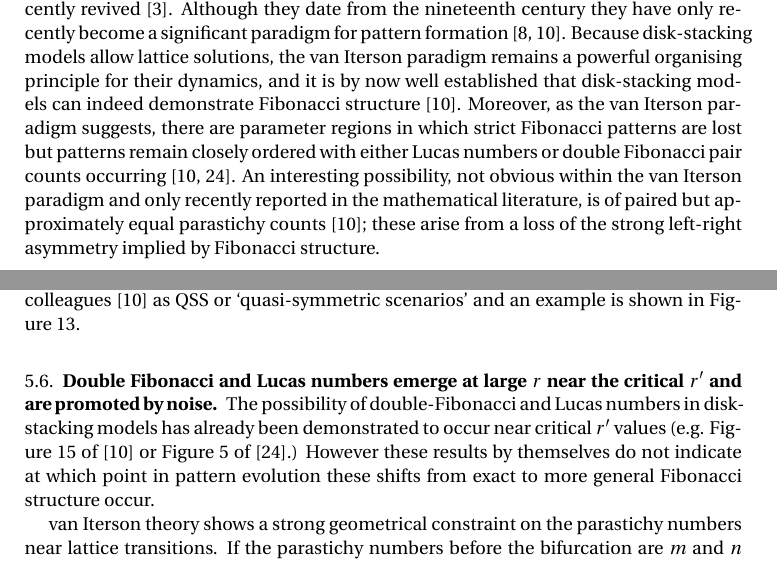
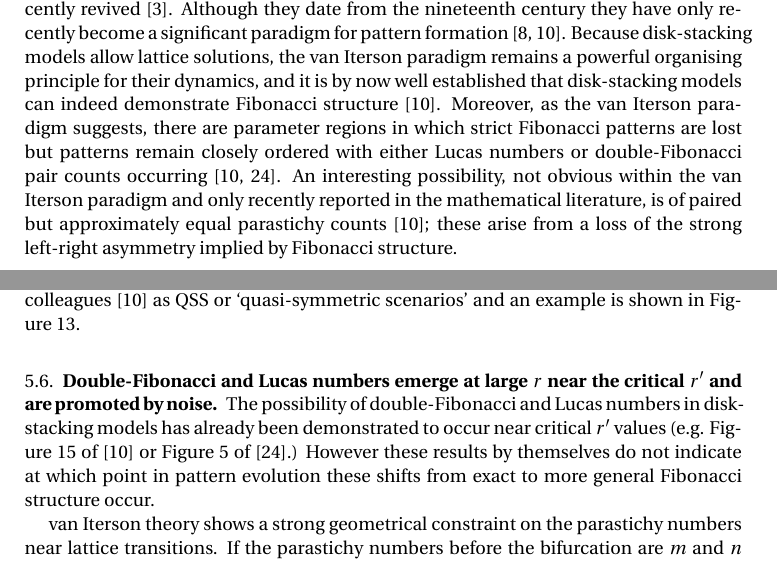
Before and after one commit to js229/GeometricalPhyllotaxis, a LaTeX paper (LaTeX/Stacked disks/StackedDisks.tex): two parts of pages 2 and 16 of 21, joined at a grey line, cut so that both start at the same text. Compiled offline with pdfLaTeX.

Commit message:
copyedit

```diff
--- a/LaTeX/Stacked disks/StackedDisks.tex
+++ b/LaTeX/Stacked disks/StackedDisks.tex
@@ -46,7 +46,7 @@ One cogent mathematical explanation for the appearance of this Fibonacci structu
 However the very assumption that plant organs \textit{are} placed in lattices has turned out to be too strong for the purposes of interpreting some of the data, and too abstract to be interpreted in the light of known biology which contains no global `protractor' mechanism to construct the lattices.
 By contrast, the modern molecular biology of organ placement gives a central role to auxin concentration as an initiator, with spatial structure evolving through auxin synthesis within recent new organ centres, followed by diffusion or more importantly active transport across cell walls, particularly by the PIN-1 family of proteins. Control of these initiation and transport processes has been modelled from a variety of influences including physical strain, auxin concentration itself, and genetic signalling and the individual cell level~\cite{godinPhyllotaxisGeometricCanalization2020}. Broadly speaking, modern molecular biology supports Snows' rule: new organs are created locally, one by one, as soon as there is space for them.
 
-In response to the limitation of lattice models, disk-stacking models have been recently revived~\cite{atelaDynamicalSystemPlant2002}. Although they date from the nineteenth century they have only recently become a significant paradigm for pattern formation~\cite{godinPhyllotaxisGeometricCanalization2020,goleFibonacciQuasisymmetricPhyllotaxis2016}. Because disk-stacking models allow lattice solutions,  the van Iterson paradigm remains a powerful organising principle for their dynamics, and it is by now well established that disk-stacking models can indeed demonstrate Fibonacci structure~\cite{goleFibonacciQuasisymmetricPhyllotaxis2016}. Moreover, as the van Iterson paradigm suggests, there are parameter regions in which strict Fibonacci patterns are lost but patterns remain closely ordered with either Lucas numbers or double Fibonacci pair counts occurring~\cite{goleFibonacciQuasisymmetricPhyllotaxis2016,yonekuraMathematicalModelStudies2019}. An interesting possibility, not obvious within the van Iterson paradigm and only recently reported in the mathematical literature, is of paired but approximately equal parastichy counts~\cite{goleFibonacciQuasisymmetricPhyllotaxis2016}; these arise from a loss of the strong left-right asymmetry implied by Fibonacci structure.
+In response to the limitation of lattice models, disk-stacking models have been recently revived~\cite{atelaDynamicalSystemPlant2002}. Although they date from the nineteenth century they have only recently become a significant paradigm for pattern formation~\cite{godinPhyllotaxisGeometricCanalization2020,goleFibonacciQuasisymmetricPhyllotaxis2016}. Because disk-stacking models allow lattice solutions,  the van Iterson paradigm remains a powerful organising principle for their dynamics, and it is by now well established that disk-stacking models can indeed demonstrate Fibonacci structure~\cite{goleFibonacciQuasisymmetricPhyllotaxis2016}. Moreover, as the van Iterson paradigm suggests, there are parameter regions in which strict Fibonacci patterns are lost but patterns remain closely ordered with either Lucas numbers or double-Fibonacci pair counts occurring~\cite{goleFibonacciQuasisymmetricPhyllotaxis2016,yonekuraMathematicalModelStudies2019}. An interesting possibility, not obvious within the van Iterson paradigm and only recently reported in the mathematical literature, is of paired but approximately equal parastichy counts~\cite{goleFibonacciQuasisymmetricPhyllotaxis2016}; these arise from a loss of the strong left-right asymmetry implied by Fibonacci structure.
 
 The main purpose of this paper is to confront disk-stacking models with the largest published dataset on parastichy counts in sunflowers~\cite{swintonNovelFibonacciNonFibonacci2016}; this allows us to  concentrate not on \textit{whether} Fibonacci structure can occur, but on understanding the parameter regimes which allow this and whether departures from Fibonacci structure can be caused by model dynamics or other noise.
 As a subsidiary aim, we also explore how a breakdown can occur of the spiral structure that allows biologically relevant parastichy counts to be made at all, and compare this with some observations from the same dataset.
@@ -200,14 +200,11 @@ However there is an additional phenomenon which is not easily seen in the determ
 What is happening in this new transition is a loss of asymmetry:  Fibonacci type structure requires that the one of the families of parastichy lines is much flatter than the other. In terms of disk placement this means that say, the disk above and to the left (say) of any given disk must be in general lower than the disk above and to the right of that disk. However with random initial conditions, or run stochasticity, there is no enforcement of this property, and there appears no theoretical reason why the dynamics of the disk-stacking model should tend to return the asymmetry. As a consequence, a generic run of the model from arbitrary initial conditions should be expected to yield parastichy lines with nearly equal angles, and correspondingly nearly equal parastichy counts. If, as in these simulations, the disk radius at the end of the simulation is calculated to allow a (13,21) pair, then this argument shows that two nearly equal parastichy counts adding to 34, in other words (17,18) are also likely patterns. Similarly, if the geometry is such that a (21,34) pair is possible then a generic pattern will be close to a (27,28) pair. These columnar solutions to the disk stacking model were identified by Gol\'e and colleagues~\cite{goleFibonacciQuasisymmetricPhyllotaxis2016} as QSS or `quasi-symmetric scenarios'  and an example is shown in Figure~\ref{fig:scpColumn}.
 \pdffig{scpColumn}{Column-type patterns (and roughly equal parastichy pairs) emerge when noise is large enough to move away from Fibonacci structure. The resulting pattern contains patches in which the parastichy lines are each at $45^\circ$ and the disks are arranged in alternating vertical columns, which correspond to roughly equal parastichy numbers, here 16, 17 or 18. As Figure~\ref{fig:scpSch813} with $r'=0.1$ and $\sigma=0.1$, }{1}
 
-\subsection{Double Fibonacci and Lucas numbers emerge at large $r$ near the critical $r'$ and are promoted by noise}
+\subsection{Double-Fibonacci and Lucas numbers emerge at large $r$ near the critical $r'$ and are promoted by noise}
 The possibility of double-Fibonacci and Lucas numbers in disk-stacking models has already been demonstrated to occur near critical $r'$ values (e.g. Figure 15 of~\cite{goleFibonacciQuasisymmetricPhyllotaxis2016} or Figure 5 of ~\cite{yonekuraMathematicalModelStudies2019}.) However these results by themselves do not indicate at which point in pattern evolution these shifts from exact to more general Fibonacci structure occur.
 
-van Iterson theory shows a strong geometrical constraint on the parastichy numbers near lattice transitions. If the parastichy numbers before the bifurcation are $m$ and $n$ with $m<n$ then then the lattice geometry enforces that the higher parastichy number after bifurcation must be $m+n$; depending on the choice of branch in Figure~\ref{fig:scpVanIterson} the lower parastichy number is either $m$ or $n$, and only on the opposed branch is it $n$ so that the new pair is $n,n+m$. This branch choice is enough to enforce successive Fibonacci parastichy pairs from a starting pair of $(1,2)$, but it has long  been noticed that it also enforces successive Lucas pairs from a starting pair of $(1,3)$ and successive double Fibonacci pairs from a starting pair of $(2,4)$, and that as we saw in the MOSI dataset such counts are frequent amongst non-Fibonacci observations. van Iterson lattice theory, though, cannot readily explain why and when these jumps which  ignore the normal branch choice occur.  If  it is possible to jump across the van Iterson tree once why not many times? In other words, suppose a Lucas pair $(11,18)$ is observed. Has that indeed evolved from an initial $(1,3)$ pattern? Or is it more likely for the jump to occur later so that, e.g., a $(8,13)$ pair directly transitions into an $(11,18)$.
-Disk stacking models support the hypothesis that only early transitions are likely: if either noise or too-fast transitions are strong enough effects to shift away from the left-right asymmetry of the  Fibonacci structure, the most likely resulting patterns are the columnar structures of the previous section, and these are close to Lucas or double Fibonacci patterns only at the beginning of pattern formation.
-%An example of this is in Figure~\ref{fig:scpDouble} showing how a double Fibonacci pair can be established.
-%\pdffig{scpDouble}{Example of a  (4,6) double Fibonacci pair arising from a (2,3) to (4,4) rather than a (2,3) to (3,5) transition. Note %that this is not a two copies  of  of a (2,3) lattice.}{.15}
-
+van Iterson theory shows a strong geometrical constraint on the parastichy numbers near lattice transitions. If the parastichy numbers before the bifurcation are $m$ and $n$ with $m<n$ then then the lattice geometry enforces that the higher parastichy number after bifurcation must be $m+n$; depending on the choice of branch in Figure~\ref{fig:scpVanIterson} the lower parastichy number is either $m$ or $n$, and only on the opposed branch is it $n$ so that the new pair is $n,n+m$. This branch choice is enough to enforce successive Fibonacci parastichy pairs from a starting pair of $(1,2)$, but it has long  been noticed that it also enforces successive Lucas pairs from a starting pair of $(1,3)$ and successive double-Fibonacci pairs from a starting pair of $(2,4)$, and that as we saw in the MOSI dataset such counts are frequent amongst non-Fibonacci observations. van Iterson lattice theory, though, cannot readily explain why and when these jumps which  ignore the normal branch choice occur.  If  it is possible to jump across the van Iterson tree once why not many times? In other words, suppose a Lucas pair $(11,18)$ is observed. Has that indeed evolved from an initial $(1,3)$ pattern? Or is it more likely for the jump to occur later so that, e.g., a $(8,13)$ pair directly transitions into an $(11,18)$.
+Disk stacking models support the hypothesis that only early transitions are likely: if either noise or too-fast transitions are strong enough effects to shift away from the left-right asymmetry of the  Fibonacci structure, the most likely resulting patterns are the columnar structures of the previous section, and these are close to Lucas or double-Fibonacci patterns only at the beginning of pattern formation.
 
 
 \subsection{Disk stacking models generate falling phyllotaxis and observed asymmetry on the capitulum}
```
Also changed, not shown: LaTeX/Stacked disks/StackedDisks.tex (4 more changed lines).
